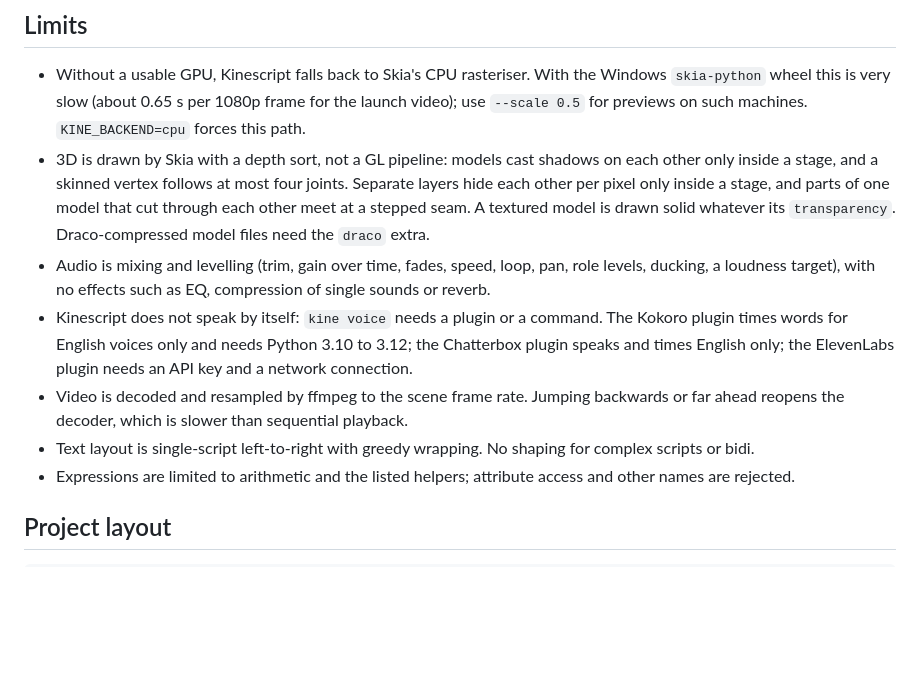
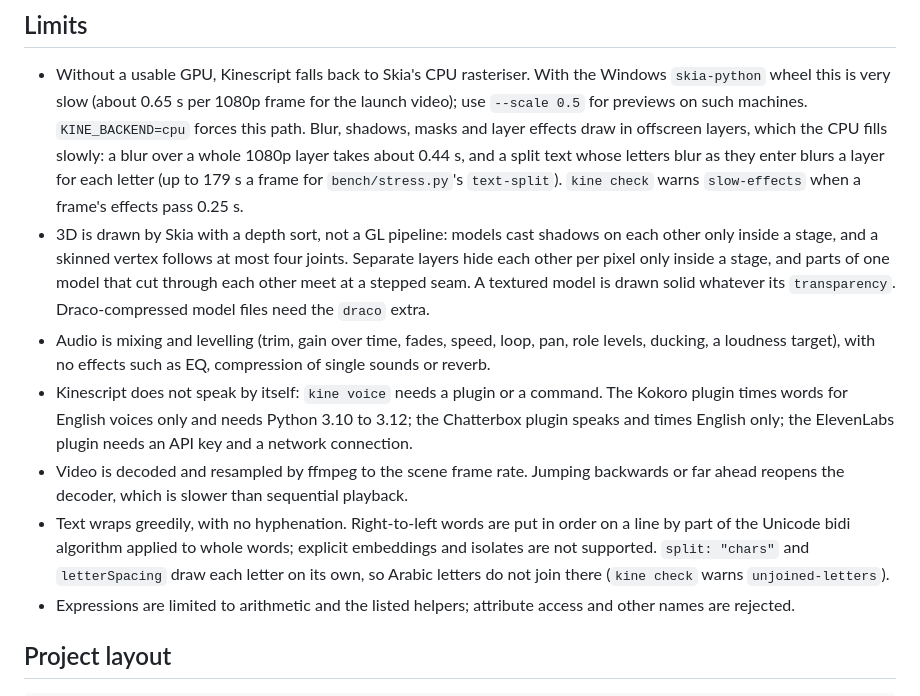
Before and after one commit to drknowhow/kinescript, a Markdown page: README.md, the part around one of its changes. GitHub-like rendering; blank space fills up the shorter version.

```diff
--- a/README.md
+++ b/README.md
@@ -331,7 +366,10 @@ Within one process, such as the MCP server, the workers stay warm for two minute
 
 - Without a usable GPU, Kinescript falls back to Skia's CPU rasteriser. With the Windows `skia-python` wheel this is
   very slow (about 0.65 s per 1080p frame for the launch video); use `--scale 0.5` for previews on such machines.
-  `KINE_BACKEND=cpu` forces this path.
+  `KINE_BACKEND=cpu` forces this path. Blur, shadows, masks and layer effects draw in offscreen layers, which the
+  CPU fills slowly: a blur over a whole 1080p layer takes about 0.44 s, and a split text whose letters blur as they
+  enter blurs a layer for each letter (up to 179 s a frame for `bench/stress.py`'s `text-split`). `kine check` warns
+  `slow-effects` when a frame's effects pass 0.25 s.
 - 3D is drawn by Skia with a depth sort, not a GL pipeline: models cast shadows on each other only inside a stage,
   and a skinned vertex follows at most four joints. Separate layers hide each other per pixel only inside a
   stage, and parts of one model that cut through each other meet at a stepped seam. A textured model is drawn
@@ -343,7 +381,10 @@ Within one process, such as the MCP server, the workers stay warm for two minute
   the ElevenLabs plugin needs an API key and a network connection.
 - Video is decoded and resampled by ffmpeg to the scene frame rate. Jumping backwards or far ahead reopens the
   decoder, which is slower than sequential playback.
-- Text layout is single-script left-to-right with greedy wrapping. No shaping for complex scripts or bidi.
+- Text wraps greedily, with no hyphenation. Right-to-left words are put in order on a line by part of the Unicode
+  bidi algorithm applied to whole words; explicit embeddings and isolates are not supported. `split: "chars"` and
+  `letterSpacing` draw each letter on its own, so Arabic letters do not join there (`kine check` warns
+  `unjoined-letters`).
 - Expressions are limited to arithmetic and the listed helpers; attribute access and other names are rejected.
 
 ## Project layout
```
Also changed, not shown: other parts of README.md (+35 -0 lines), CHANGELOG.md (+1 -1 lines), docs/PLAN-1.6-2D.md (+27 -15 lines), site/media/trails.jpg (added), 13 other files.
